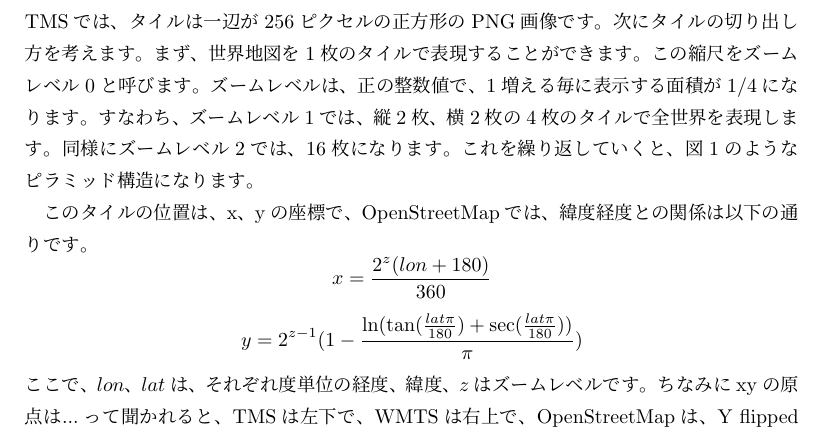
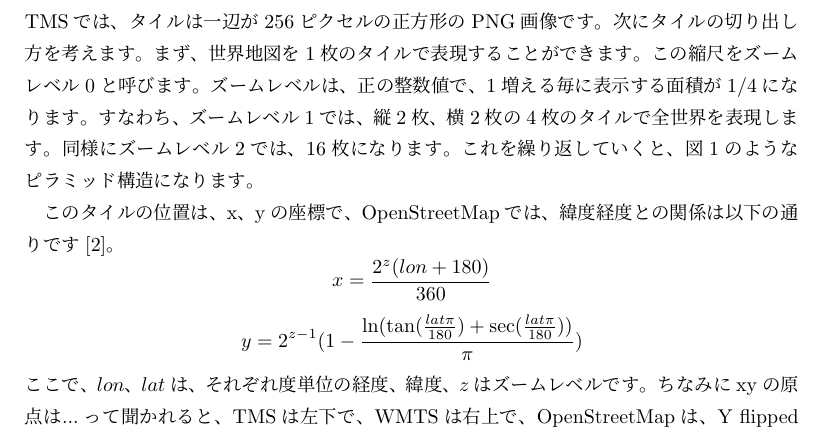
Before and after one commit to chomy/DevelopmentOfTMS, a LaTeX book (src/main.tex, which reads src/tms.tex): part of page 5 of 7, cut so that both start at the same text. Compiled offline with pLaTeX and dvipdfmx.

Commit message:
add citation

```diff
--- a/src/tms.tex
+++ b/src/tms.tex
@@ -31,7 +31,7 @@ TMSでは、タイルは一辺が256ピクセルの正方形のPNG画像です
 \label{fig:tile_pylamid}
 \end{figure}
 
-このタイルの位置は、x、yの座標で、OpenStreetMapでは、緯度経度との関係は以下の通りです。
+このタイルの位置は、x、yの座標で、OpenStreetMapでは、緯度経度との関係は以下の通りです[2]。
 \[
 x = \frac{2^z(lon+180)}{360}
 \]
```
Also changed, not shown: src/tms.tex (2 more changed lines).
